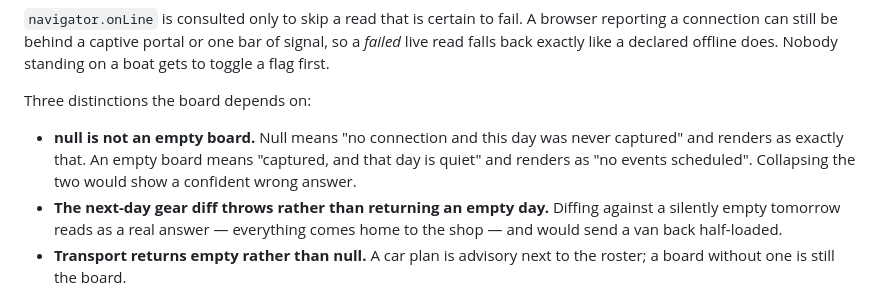
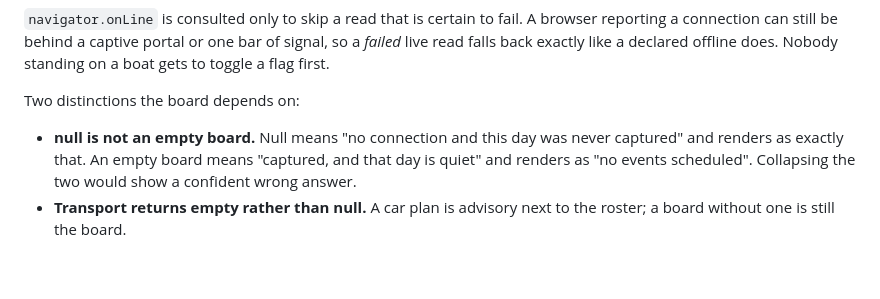
Before and after one commit to fundiverstw/app-fundivers, a Markdown page: docs/offline.md, the part around the change. GitHub-like rendering; blank space fills up the shorter version.

```diff
--- a/docs/offline.md
+++ b/docs/offline.md
@@ -115,15 +115,12 @@ browser reporting a connection can still be behind a captive portal or one bar o
 signal, so a *failed* live read falls back exactly like a declared offline does.
 Nobody standing on a boat gets to toggle a flag first.
 
-Three distinctions the board depends on:
+Two distinctions the board depends on:
 
 - **null is not an empty board.** Null means "no connection and this day was
   never captured" and renders as exactly that. An empty board means "captured,
   and that day is quiet" and renders as "no events scheduled". Collapsing the two
   would show a confident wrong answer.
-- **The next-day gear diff throws rather than returning an empty day.** Diffing
-  against a silently empty tomorrow reads as a real answer — everything comes
-  home to the shop — and would send a van back half-loaded.
 - **Transport returns empty rather than null.** A car plan is advisory next to
   the roster; a board without one is still the board.
 
```
Also changed, not shown: docs/admin.md (+66 -88 lines), docs/forking.md (+1 -1 lines).
